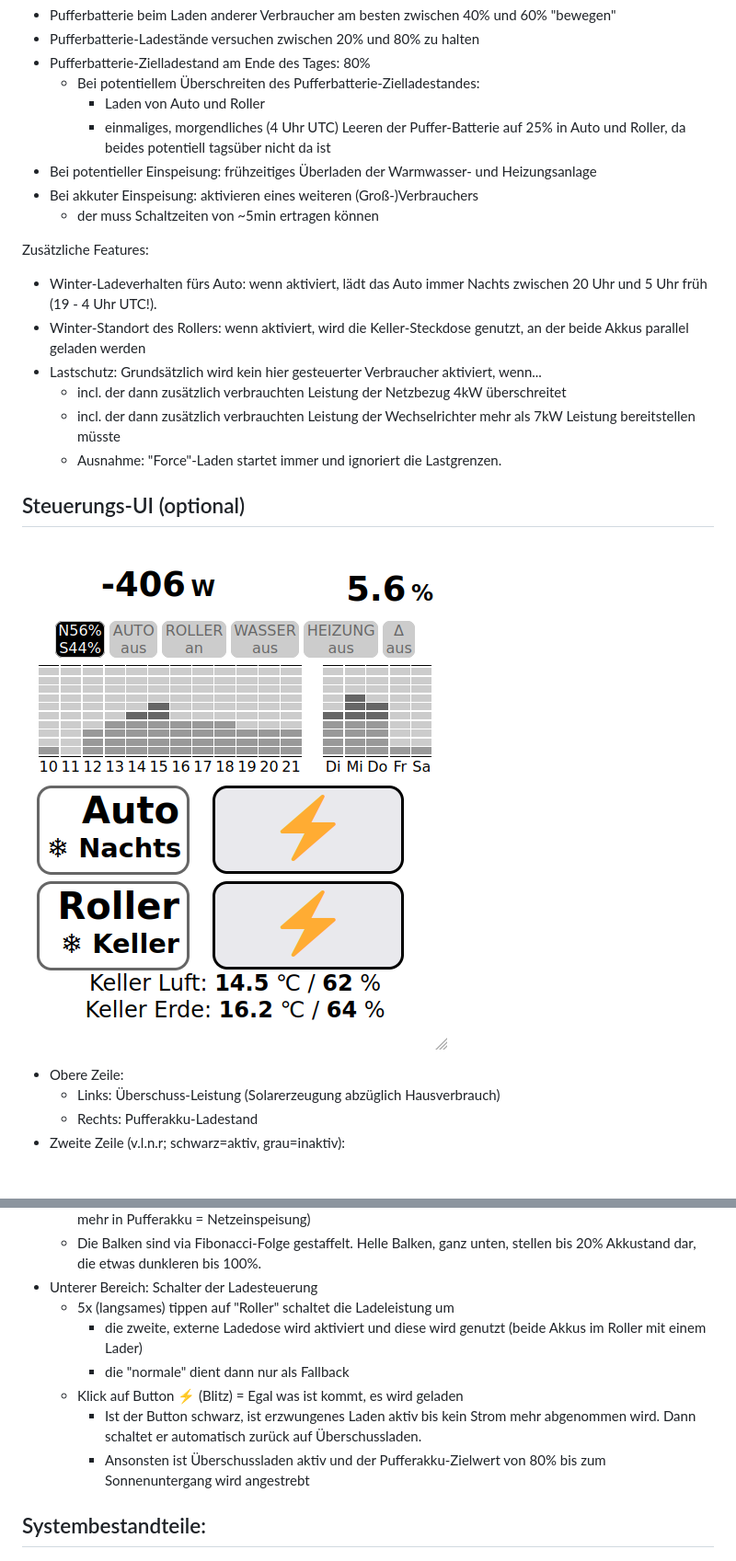
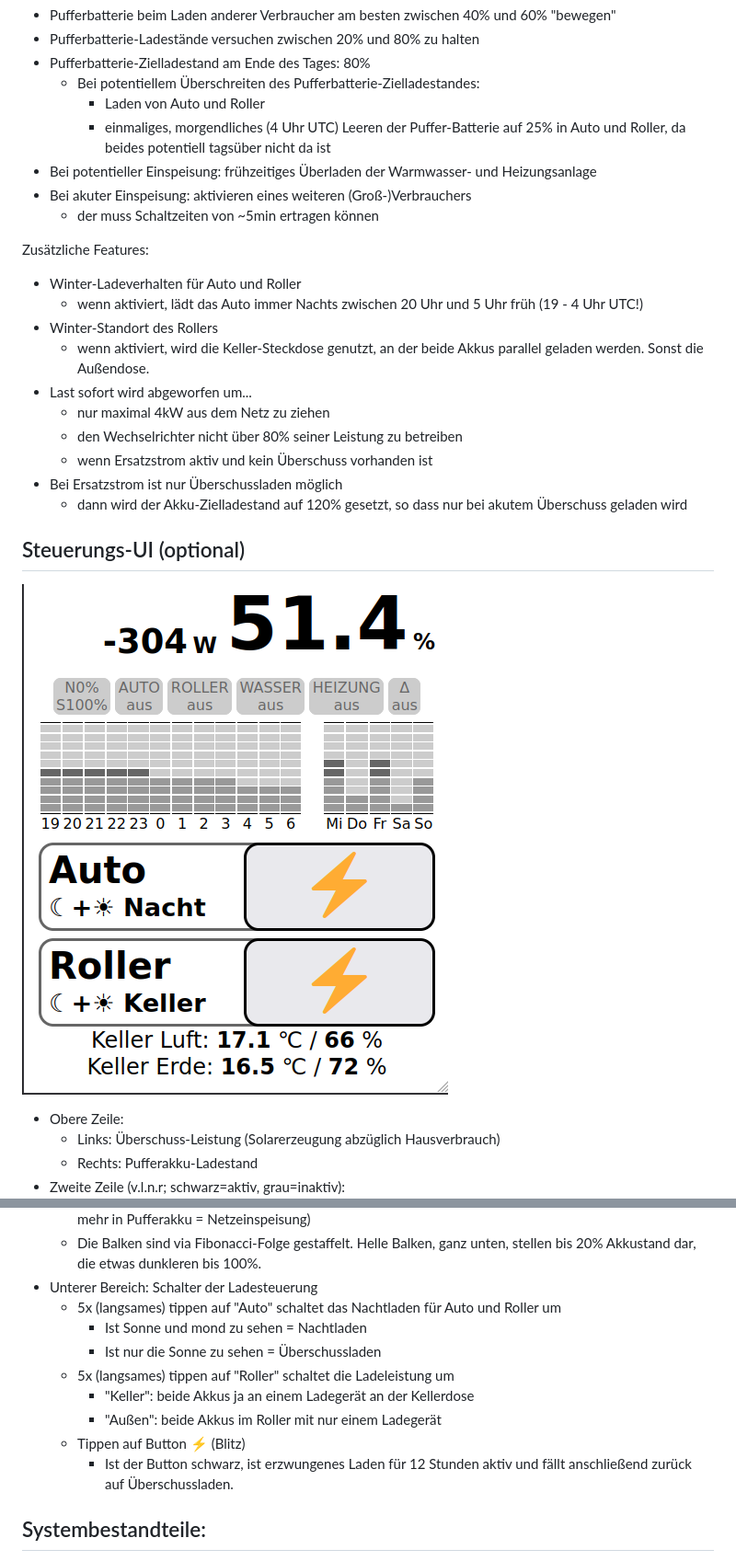
Before and after one commit to ttacke/solarstrom-eigenverbrauch-optimierung, a Markdown page: README.md, 2 parts joined by grey strips. Shown: that part at 92% size. GitHub-like rendering; pictures changed too: ui-screenshot.png; blank space fills up the shorter version.

Commit message:
Doku und Screenshot korrigiert

```diff
--- a/README.md
+++ b/README.md
@@ -11,16 +11,20 @@ Konkret:
     - Laden von Auto und Roller
     - einmaliges, morgendliches (4 Uhr UTC) Leeren der Puffer-Batterie auf 25% in Auto und Roller, da beides potentiell tagsüber nicht da ist
 - Bei potentieller Einspeisung: frühzeitiges Überladen der Warmwasser- und Heizungsanlage
-- Bei akkuter Einspeisung: aktivieren eines weiteren (Groß-)Verbrauchers
+- Bei akuter Einspeisung: aktivieren eines weiteren (Groß-)Verbrauchers
   - der muss Schaltzeiten von ~5min ertragen können
 
 Zusätzliche Features:
-- Winter-Ladeverhalten fürs Auto: wenn aktiviert, lädt das Auto immer Nachts zwischen 20 Uhr und 5 Uhr früh (19 - 4 Uhr UTC!).
-- Winter-Standort des Rollers: wenn aktiviert, wird die Keller-Steckdose genutzt, an der beide Akkus parallel geladen werden
-- Lastschutz: Grundsätzlich wird kein hier gesteuerter Verbraucher aktiviert, wenn...
-  - incl. der dann zusätzlich verbrauchten Leistung der Netzbezug 4kW überschreitet
-  - incl. der dann zusätzlich verbrauchten Leistung der Wechselrichter mehr als 7kW Leistung bereitstellen müsste
-  - Ausnahme: "Force"-Laden startet immer und ignoriert die Lastgrenzen.
+- Winter-Ladeverhalten für Auto und Roller
+  - wenn aktiviert, lädt das Auto immer Nachts zwischen 20 Uhr und 5 Uhr früh (19 - 4 Uhr UTC!)
+- Winter-Standort des Rollers
+  - wenn aktiviert, wird die Keller-Steckdose genutzt, an der beide Akkus parallel geladen werden. Sonst die Außendose.
+- Last sofort wird abgeworfen um...
+  - nur maximal 4kW aus dem Netz zu ziehen
+  - den Wechselrichter nicht über 80% seiner Leistung zu betreiben
+  - wenn Ersatzstrom aktiv und kein Überschuss vorhanden ist
+- Bei Ersatzstrom ist nur Überschussladen möglich
+  - dann wird der Akku-Zielladestand auf 120% gesetzt, so dass nur bei akutem Überschuss geladen wird
 
 ## Steuerungs-UI (optional)
 
@@ -39,12 +43,14 @@ Zusätzliche Features:
   - schwarze Balken bedeuten in beiden Fällen, das potentiell zu viel Energie vorhanden sein wird (passt nicht mehr in Pufferakku = Netzeinspeisung)
   - Die Balken sind via Fibonacci-Folge gestaffelt. Helle Balken, ganz unten, stellen bis 20% Akkustand dar, die etwas dunkleren bis 100%.
 - Unterer Bereich: Schalter der Ladesteuerung
+  - 5x (langsames) tippen auf "Auto" schaltet das Nachtladen für Auto und Roller um
+    - Ist Sonne und mond zu sehen = Nachtladen
+    - Ist nur die Sonne zu sehen = Überschussladen
   - 5x (langsames) tippen auf "Roller" schaltet die Ladeleistung um
-    - die zweite, externe Ladedose wird aktiviert und diese wird genutzt (beide Akkus im Roller mit einem Lader)
-    - die "normale" dient dann nur als Fallback
-  - Klick auf Button &#9889; (Blitz) = Egal was ist kommt, es wird geladen
-    - Ist der Button schwarz, ist erzwungenes Laden aktiv bis kein Strom mehr abgenommen wird. Dann schaltet er automatisch zurück auf Überschussladen.
-    - Ansonsten ist Überschussladen aktiv und der Pufferakku-Zielwert von 80% bis zum Sonnenuntergang wird angestrebt
+    - "Keller": beide Akkus ja an einem Ladegerät an der Kellerdose
+    - "Außen": beide Akkus im Roller mit nur einem Ladegerät
+  - Tippen auf Button &#9889; (Blitz)
+    - Ist der Button schwarz, ist erzwungenes Laden für 12 Stunden aktiv und fällt anschließend zurück auf Überschussladen.
 
 ## Systembestandteile:
 - ein ESP8266-E12 als Zentrale
```
Also changed, not shown: other parts of README.md (+0 -5 lines).
